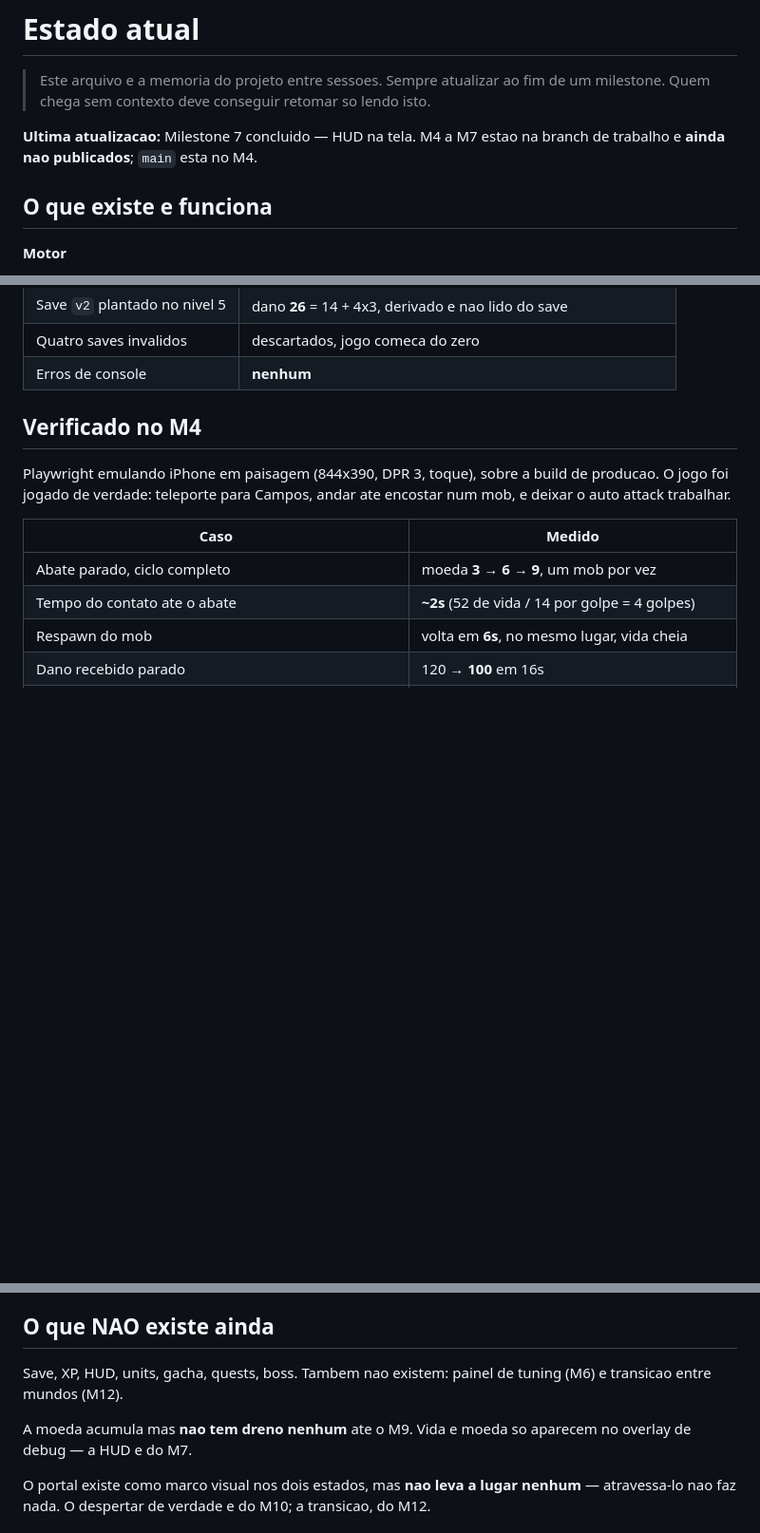
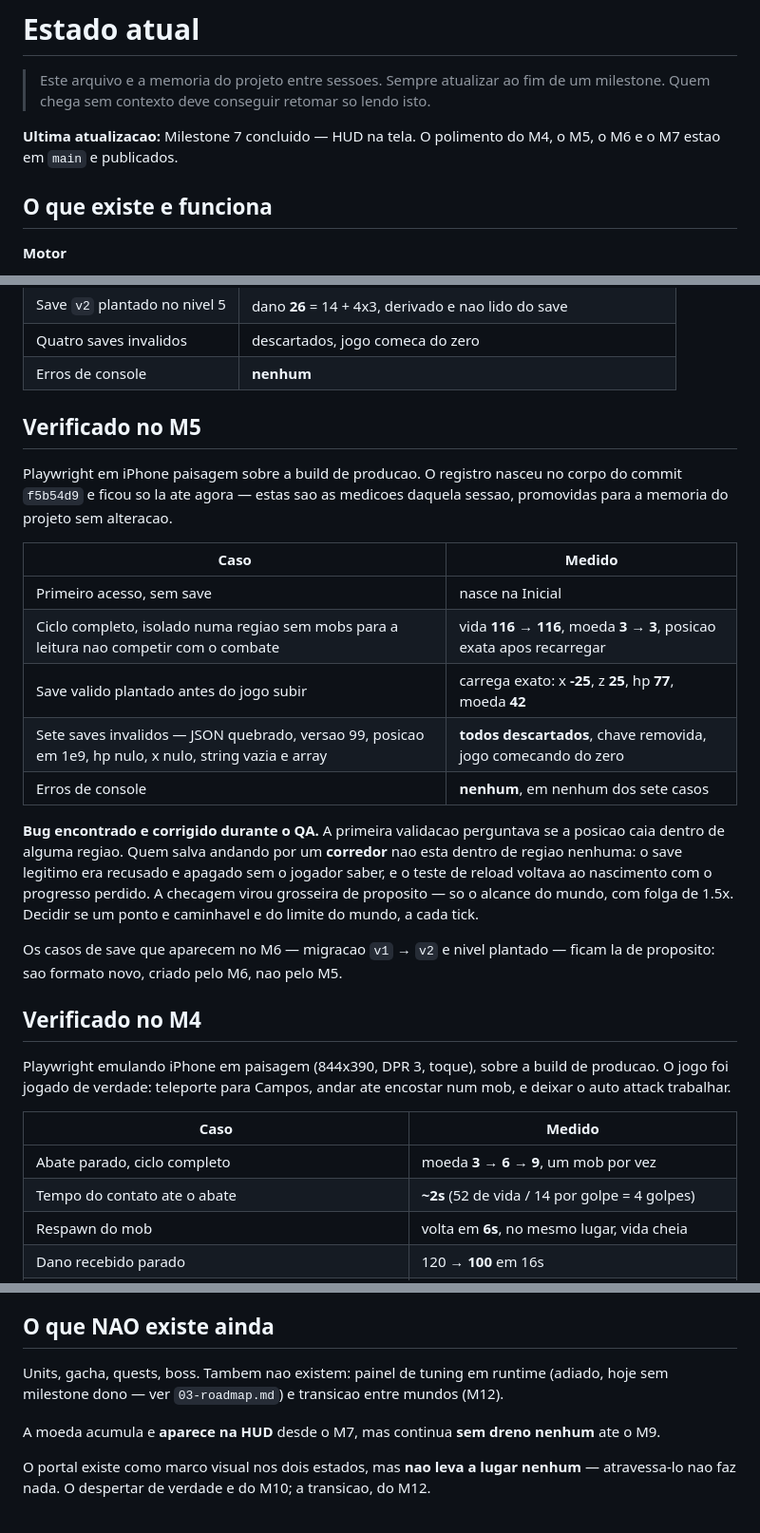
Before and after one commit to grossmannmyguel07-boop/astra-sovereign, a Markdown page: docs/04-state.md, 3 parts joined by grey strips. Shown at 95% size. GitHub-like rendering; blank space fills up the shorter version.

Commit message:
Corrige a memoria obsoleta e promove o QA do M5
Tres afirmacoes de `04-state.md` eram falsas desde que o M5, o M6 e o M7 foram
escritos, e este arquivo e a unica memoria entre sessoes -- quem retomasse o
projeto lendo isto reimplementaria o que ja existe. E a segunda vez que este
arquivo mente sobre o proprio estado; o `8fd94a9` corrigiu a primeira.

- O cabecalho dizia que o M4-polimento ao M7 estavam so na branch e que `main`
  estava no M4. Passam a `main` neste ciclo.
- "O que NAO existe ainda" listava **Save, XP e HUD** como inexistentes, e dizia
  que vida e moeda so apareciam no overlay de debug. Os tres existem desde o M5,
  o M6 e o M7. A secao ficou com o que de fato falta.
- O painel de tuning aparecia como "(M6)". O M6 fechou sem ele e o roadmap nao
  lhe deu outro milestone: hoje esta adiado, sem dono.

## O QA do M5 ganhou secao propria

Ele existia -- foi rodado e medido -- mas o registro ficou so no corpo do commit
`f5b54d9`, onde nao se procura estado do projeto. As medicoes sao daquela
sessao, promovidas sem alteracao, inclusive o bug da validacao apertada demais
que recusava save legitimo de quem parava num corredor.

Os casos de save que estao no M6 continuam la: migracao `v1` para `v2` e nivel
plantado sao formato criado pelo M6, nao pelo M5.

Nenhuma linha de codigo muda.

Co-Authored-By: Claude Opus 5 <noreply@anthropic.com>
Claude-Session: https://claude.ai/code/session_016t6DLdgFZtyefpqf73bAPR

```diff
--- a/docs/04-state.md
+++ b/docs/04-state.md
@@ -3,8 +3,8 @@
 > Este arquivo e a memoria do projeto entre sessoes. Sempre atualizar ao fim
 > de um milestone. Quem chega sem contexto deve conseguir retomar so lendo isto.
 
-**Ultima atualizacao:** Milestone 7 concluido — HUD na tela. M4 a M7 estao na
-branch de trabalho e **ainda nao publicados**; `main` esta no M4.
+**Ultima atualizacao:** Milestone 7 concluido — HUD na tela. O polimento do M4,
+o M5, o M6 e o M7 estao em `main` e publicados.
 
 ## O que existe e funciona
 
@@ -185,6 +185,31 @@ Playwright em iPhone paisagem sobre a build de producao.
 | Save `v2` plantado no nivel 5 | dano **26** = 14 + 4x3, derivado e nao lido do save |
 | Quatro saves invalidos | descartados, jogo comeca do zero |
 | Erros de console | **nenhum** |
+
+## Verificado no M5
+
+Playwright em iPhone paisagem sobre a build de producao. O registro nasceu no
+corpo do commit `f5b54d9` e ficou so la ate agora — estas sao as medicoes
+daquela sessao, promovidas para a memoria do projeto sem alteracao.
+
+| Caso | Medido |
+|---|---|
+| Primeiro acesso, sem save | nasce na Inicial |
+| Ciclo completo, isolado numa regiao sem mobs para a leitura nao competir com o combate | vida **116 → 116**, moeda **3 → 3**, posicao exata apos recarregar |
+| Save valido plantado antes do jogo subir | carrega exato: x **-25**, z **25**, hp **77**, moeda **42** |
+| Sete saves invalidos — JSON quebrado, versao 99, posicao em 1e9, hp nulo, x nulo, string vazia e array | **todos descartados**, chave removida, jogo comecando do zero |
+| Erros de console | **nenhum**, em nenhum dos sete casos |
+
+**Bug encontrado e corrigido durante o QA.** A primeira validacao perguntava se
+a posicao caia dentro de alguma regiao. Quem salva andando por um **corredor**
+nao esta dentro de regiao nenhuma: o save legitimo era recusado e apagado sem o
+jogador saber, e o teste de reload voltava ao nascimento com o progresso
+perdido. A checagem virou grosseira de proposito — so o alcance do mundo, com
+folga de 1.5x. Decidir se um ponto e caminhavel e do limite do mundo, a cada
+tick.
+
+Os casos de save que aparecem no M6 — migracao `v1` → `v2` e nivel plantado —
+ficam la de proposito: sao formato novo, criado pelo M6, nao pelo M5.
 
 ## Verificado no M4
 
@@ -375,11 +400,12 @@ Pages. A confirmacao na URL publicada e do desenvolvedor.
 
 ## O que NAO existe ainda
 
-Save, XP, HUD, units, gacha, quests, boss. Tambem nao existem: painel de tuning
-(M6) e transicao entre mundos (M12).
+Units, gacha, quests, boss. Tambem nao existem: painel de tuning em runtime
+(adiado, hoje sem milestone dono — ver `03-roadmap.md`) e transicao entre mundos
+(M12).
 
-A moeda acumula mas **nao tem dreno nenhum** ate o M9. Vida e moeda so aparecem
-no overlay de debug — a HUD e do M7.
+A moeda acumula e **aparece na HUD** desde o M7, mas continua **sem dreno
+nenhum** ate o M9.
 
 O portal existe como marco visual nos dois estados, mas **nao leva a lugar
 nenhum** — atravessa-lo nao faz nada. O despertar de verdade e do M10; a
```
